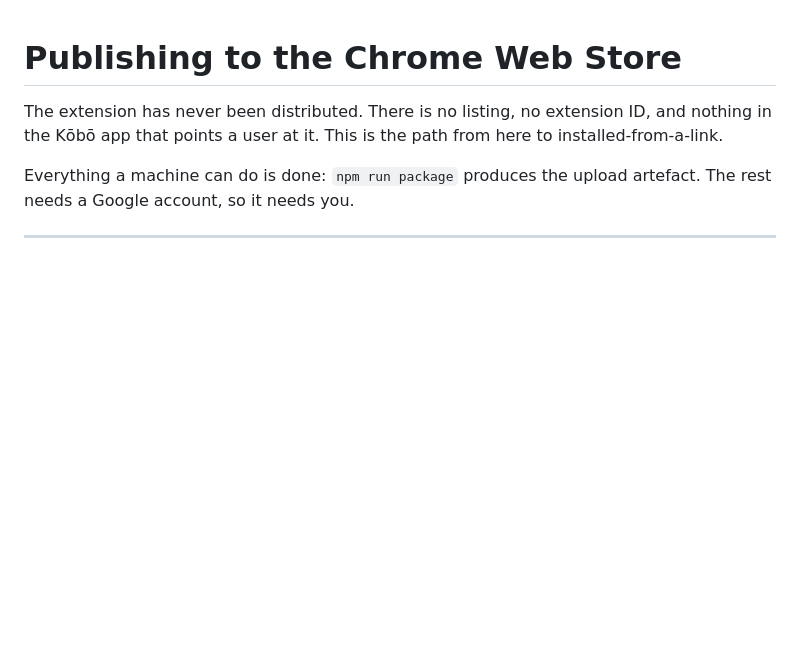
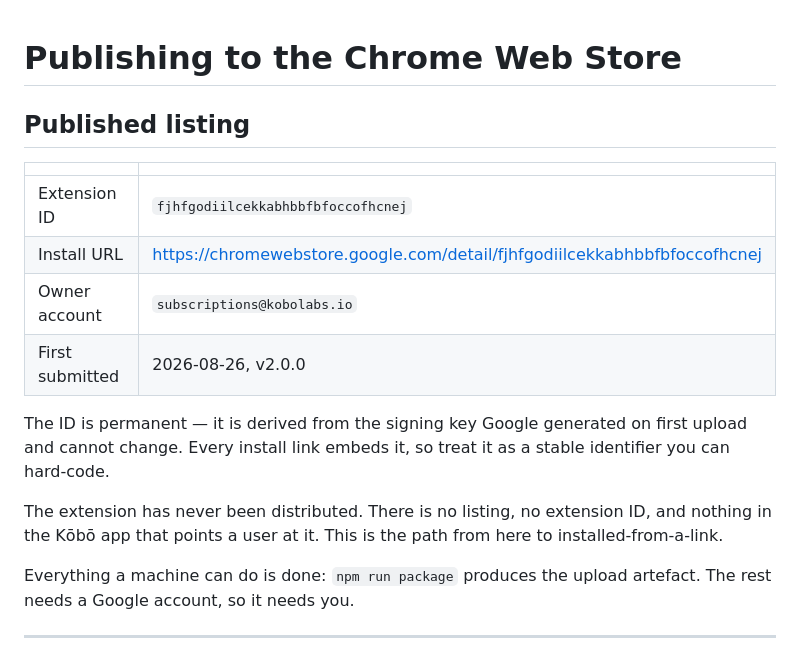
Before and after one commit to matterplm/kobo-pinterest-extension, a Markdown page: PUBLISHING.md, the part around the change. Rendered like a GitHub page; blank space fills up the shorter version.

```diff
--- a/PUBLISHING.md
+++ b/PUBLISHING.md
@@ -1,4 +1,17 @@
 # Publishing to the Chrome Web Store
+
+## Published listing
+
+| | |
+|---|---|
+| Extension ID | `fjhfgodiilcekkabhbbfbfoccofhcnej` |
+| Install URL | https://chromewebstore.google.com/detail/fjhfgodiilcekkabhbbfbfoccofhcnej |
+| Owner account | `subscriptions@kobolabs.io` |
+| First submitted | 2026-08-26, v2.0.0 |
+
+The ID is permanent — it is derived from the signing key Google generated on
+first upload and cannot change. Every install link embeds it, so treat it as a
+stable identifier you can hard-code.
 
 The extension has never been distributed. There is no listing, no extension ID,
 and nothing in the Kōbō app that points a user at it. This is the path from
```
Also changed, not shown: README.md (+8 -5 lines).
